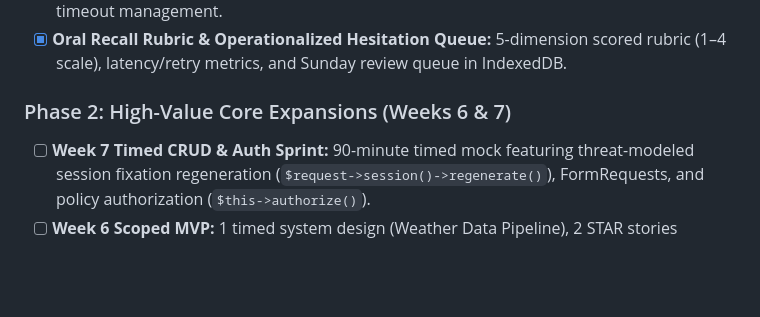
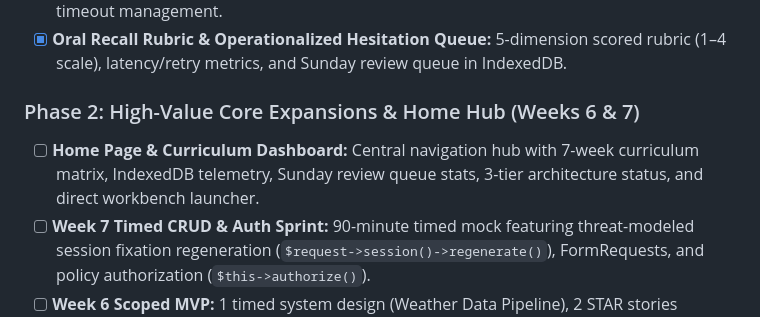
Before and after one commit to farisdanish/syscraft, a Markdown page: README.md, the part around the change. GitHub-like rendering; blank space fills up the shorter version.

Commit message:
docs(roadmap): add home page and curriculum dashboard task to phase 2

```diff
--- a/README.md
+++ b/README.md
@@ -92,7 +92,8 @@ flowchart LR
 * [x] **Secured Local Bridge & Testbed (Tier 3):** Loopback bridge daemon (`127.0.0.1:49152`) connecting to `syscraft-testnet` with custom `syscraft-runner:1.0.0` and `postgres:16.4-alpine`, hardened with read-only rootfs, ephemeral code injection, and child process timeout management.
 * [x] **Oral Recall Rubric & Operationalized Hesitation Queue:** 5-dimension scored rubric (1–4 scale), latency/retry metrics, and Sunday review queue in IndexedDB.
 
-### Phase 2: High-Value Core Expansions (Weeks 6 & 7)
+### Phase 2: High-Value Core Expansions & Home Hub (Weeks 6 & 7)
+* [ ] **Home Page & Curriculum Dashboard:** Central navigation hub with 7-week curriculum matrix, IndexedDB telemetry, Sunday review queue stats, 3-tier architecture status, and direct workbench launcher.
 * [ ] **Week 7 Timed CRUD & Auth Sprint:** 90-minute timed mock featuring threat-modeled session fixation regeneration (`$request->session()->regenerate()`), FormRequests, and policy authorization (`$this->authorize()`).
 * [ ] **Week 6 Scoped MVP:** 1 timed system design (Weather Data Pipeline), 2 STAR stories (Report Export Speedup & Memory OOM Fix), and 1 reusable 1-page design document template.
 
```
